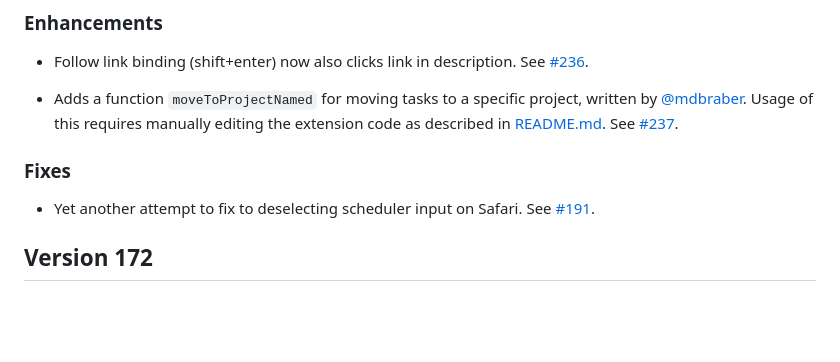
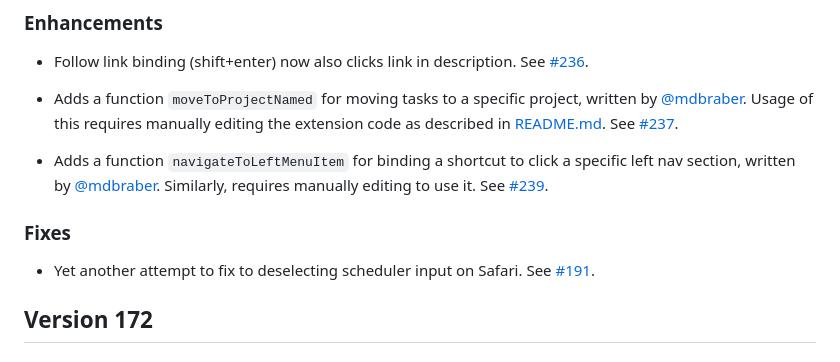
Before and after one commit to mgsloan/todoist-shortcuts, a Markdown page: changelog.md, the part around the change printed below. Drawn GitHub-style; blank space fills up the shorter version.

Commit message:
Changelog update #239

```diff
--- a/changelog.md
+++ b/changelog.md
@@ -12,6 +12,10 @@
   editing the extension code as described in
   [README.md](./README.md). See [#237][].
 
+* Adds a function `navigateToLeftMenuItem` for binding a shortcut to
+  click a specific left nav section, written by [@mdbraber][].
+  Similarly, requires manually editing to use it. See [#239][].
+
 ### Fixes ###
 
 * Yet another attempt to fix to deselecting scheduler input on
```
Also changed, not shown: other parts of changelog.md (+1 -0 lines).
